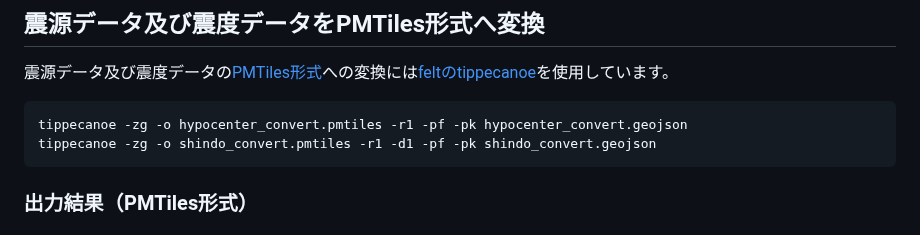
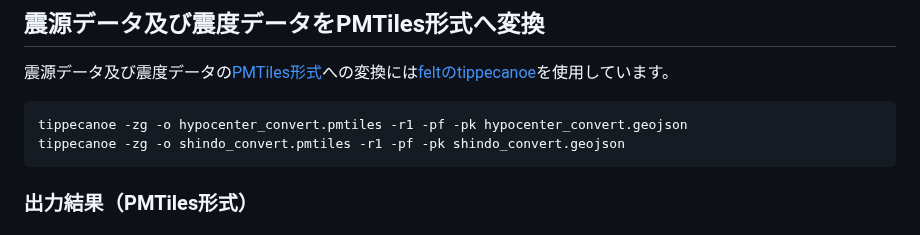
Before and after one commit to shiwaku/jma-earthquake-data-converter, a Markdown page: README.md, the part around the change. GitHub-like rendering.

````diff
--- a/README.md
+++ b/README.md
@@ -70,7 +70,7 @@ ogr2ogr -f "Parquet" shindo_convert.parquet shindo_convert.csv -oo X_POSSIBLE_NA
 震源データ及び震度データの[PMTiles形式](https://github.com/protomaps/PMTiles)への変換には[feltのtippecanoe](https://github.com/felt/tippecanoe)を使用しています。
 ```
 tippecanoe -zg -o hypocenter_convert.pmtiles -r1 -pf -pk hypocenter_convert.geojson
-tippecanoe -zg -o shindo_convert.pmtiles -r1 -d1 -pf -pk shindo_convert.geojson
+tippecanoe -zg -o shindo_convert.pmtiles -r1 -pf -pk shindo_convert.geojson
 ```
 ### 出力結果（PMTiles形式）
 #### 震源データ
````
